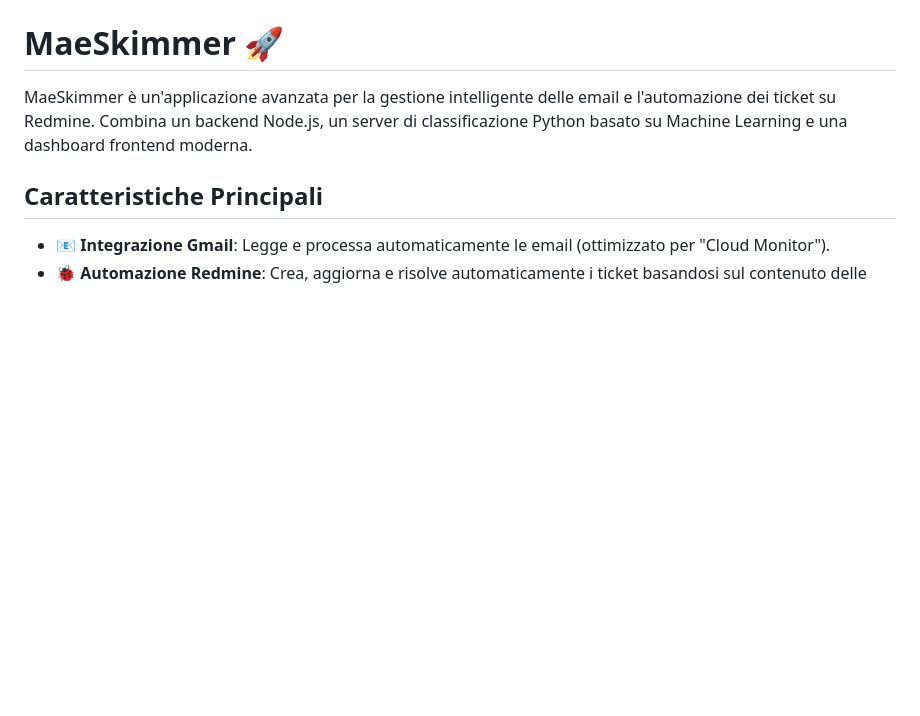
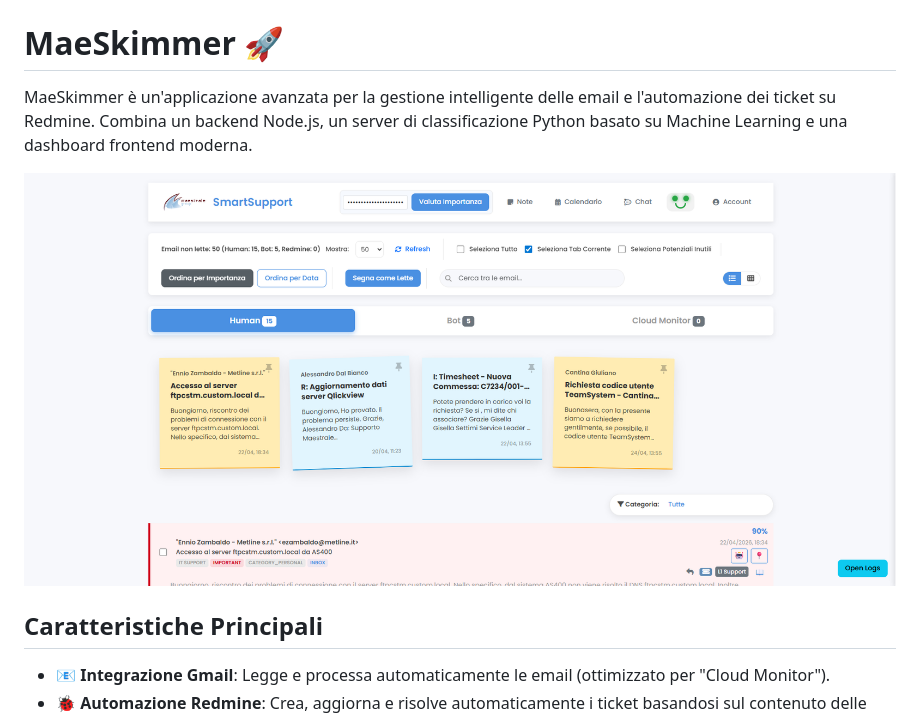
Before and after one commit to HeroS3c-new/SmartSupport, a Markdown page: README.md, the part around the change. Drawn GitHub-style; blank space fills up the shorter version.

Commit message:
Update README with screenshot and enhanced description
Added a screenshot to the README and improved the description.

```diff
--- a/README.md
+++ b/README.md
@@ -1,6 +1,8 @@
 # MaeSkimmer 🚀
 
 MaeSkimmer è un'applicazione avanzata per la gestione intelligente delle email e l'automazione dei ticket su Redmine. Combina un backend Node.js, un server di classificazione Python basato su Machine Learning e una dashboard frontend moderna.
+
+![Screenshot](Screenshot.png)
 
 ## Caratteristiche Principali
 
```
